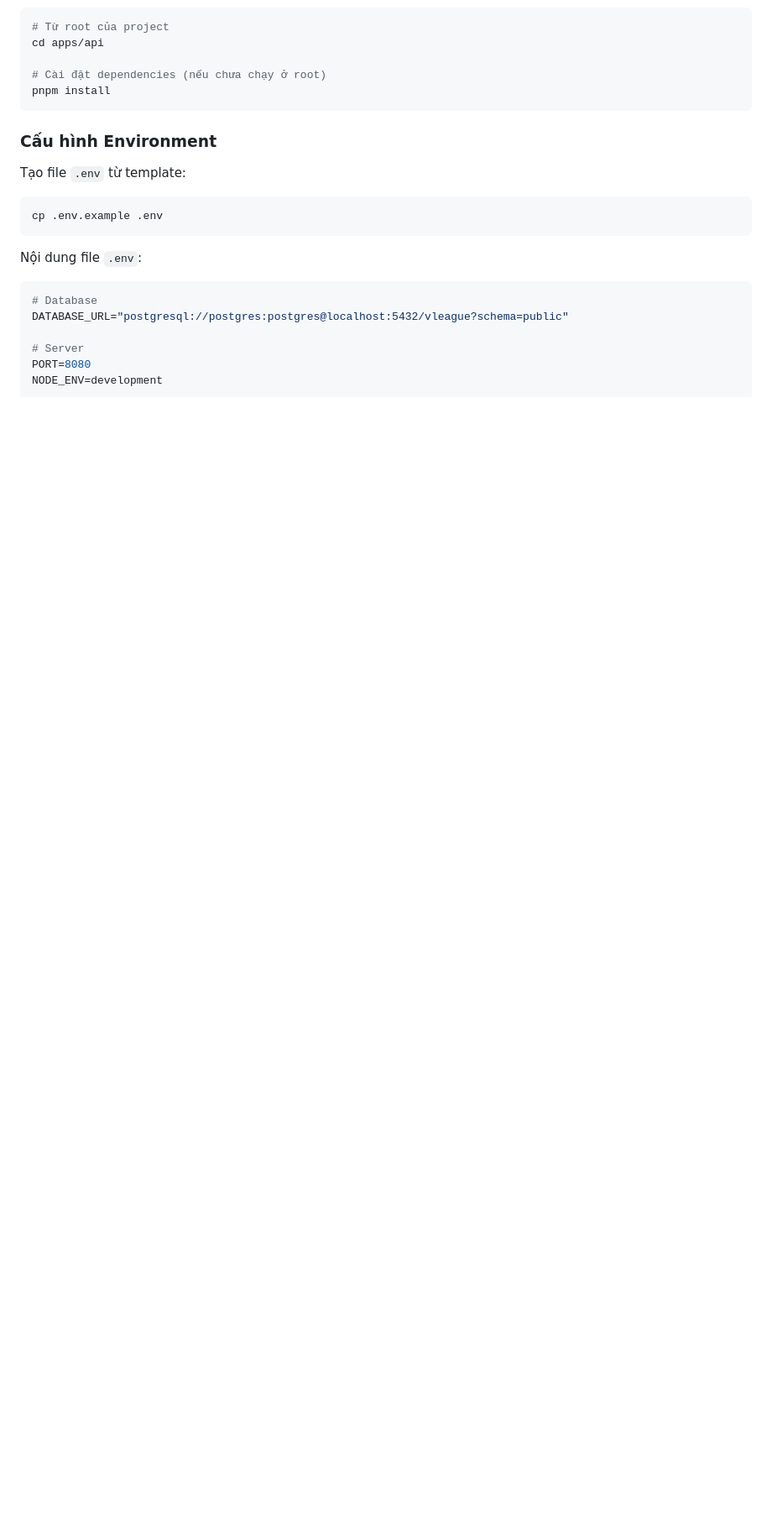
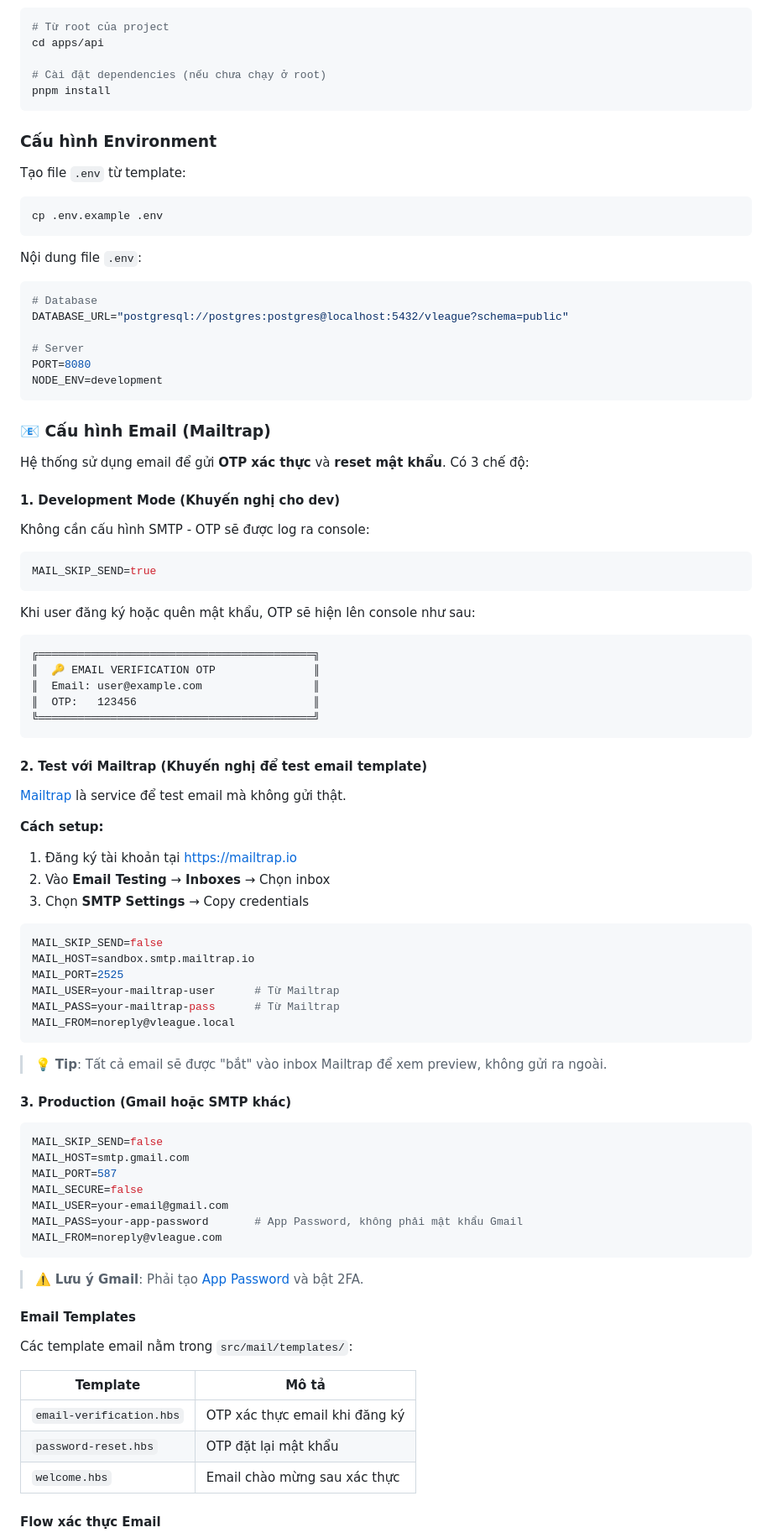
Before and after one commit to daithang-organization/SE104_VLEAGUE, a Markdown page: apps/api/README.md, the part around one of its changes. Shown at 84% size. Rendered like a GitHub page; blank space fills up the shorter version.

Commit message:
docs: Add README for the API application.

````diff
--- a/apps/api/README.md
+++ b/apps/api/README.md
@@ -105,3 +114,73 @@ DATABASE_URL="postgresql://postgres:postgres@localhost:5432/vleague?schema=publi
 # Server
 PORT=8080
 NODE_ENV=development
+```
+
+### 📧 Cấu hình Email (Mailtrap)
+
+Hệ thống sử dụng email để gửi **OTP xác thực** và **reset mật khẩu**. Có 3 chế độ:
+
+#### 1. Development Mode (Khuyến nghị cho dev)
+
+Không cần cấu hình SMTP - OTP sẽ được log ra console:
+
+```env
+MAIL_SKIP_SEND=true
+```
+
+Khi user đăng ký hoặc quên mật khẩu, OTP sẽ hiện lên console như sau:
+
+```
+╔══════════════════════════════════════════╗
+║  🔑 EMAIL VERIFICATION OTP               ║
+║  Email: user@example.com                 ║
+║  OTP:   123456                           ║
+╚══════════════════════════════════════════╝
+```
+
+#### 2. Test với Mailtrap (Khuyến nghị để test email template)
+
+[Mailtrap](https://mailtrap.io) là service để test email mà không gửi thật.
+
+**Cách setup:**
+1. Đăng ký tài khoản tại https://mailtrap.io
+2. Vào **Email Testing** → **Inboxes** → Chọn inbox
+3. Chọn **SMTP Settings** → Copy credentials
+
+```env
+MAIL_SKIP_SEND=false
+MAIL_HOST=sandbox.smtp.mailtrap.io
+MAIL_PORT=2525
+MAIL_USER=your-mailtrap-user      # Từ Mailtrap
+MAIL_PASS=your-mailtrap-pass      # Từ Mailtrap
+MAIL_FROM=noreply@vleague.local
+```
+
+> 💡 **Tip**: Tất cả email sẽ được "bắt" vào inbox Mailtrap để xem preview, không gửi ra ngoài.
+
+#### 3. Production (Gmail hoặc SMTP khác)
+
+```env
+MAIL_SKIP_SEND=false
+MAIL_HOST=smtp.gmail.com
+MAIL_PORT=587
+MAIL_SECURE=false
+MAIL_USER=your-email@gmail.com
+MAIL_PASS=your-app-password       # App Password, không phải mật khẩu Gmail
+MAIL_FROM=noreply@vleague.com
+```
+
+> ⚠️ **Lưu ý Gmail**: Phải tạo [App Password](https://support.google.com/accounts/answer/185833) và bật 2FA.
+
+#### Email Templates
+
+Các template email nằm trong `src/mail/templates/`:
+
+| Template | Mô tả |
+|----------|-------|
+| `email-verification.hbs` | OTP xác thực email khi đăng ký |
+| `password-reset.hbs` | OTP đặt lại mật khẩu |
+| `welcome.hbs` | Email chào mừng sau xác thực |
+
+#### Flow xác thực Email
+
````
Also changed, not shown: other parts of apps/api/README.md (+36 -1 lines).
